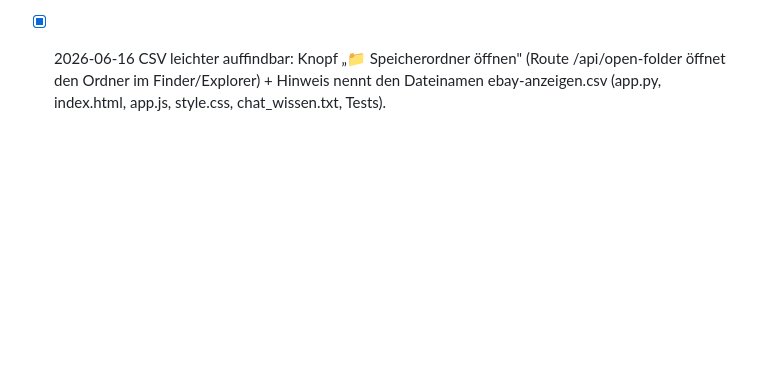
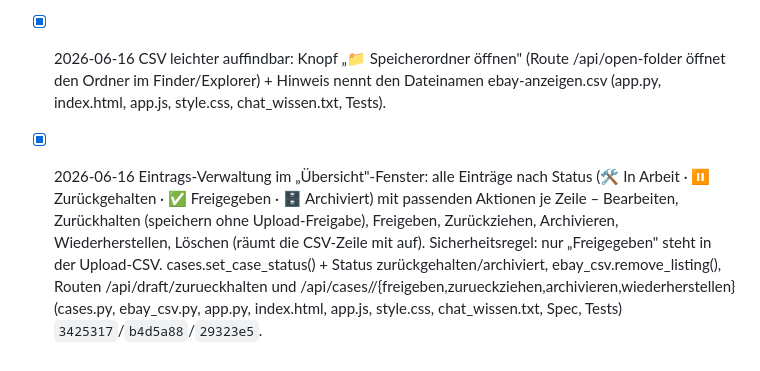
Before and after one commit to Giacomola/ebayClient, a Markdown page: BACKLOG.md, the part around the change. Rendered like a GitHub page; blank space fills up the shorter version.

Commit message:
docs: Backlog – Eintrags-Verwaltung als erledigt eingetragen
Co-Authored-By: Claude Opus 4.8 <noreply@anthropic.com>

```diff
--- a/BACKLOG.md
+++ b/BACKLOG.md
@@ -89,3 +89,4 @@ _Abgehakt, mit Datum + Commit. Verlauf, wird nicht gelöscht._
 - [x] 2026-06-16 Upload als Entwurf statt sofort einstellen: neue Einstellung „Beim Hochladen zu eBay" (Standard „Als Entwurf speichern" = Action „Draft", Alternative „Sofort einstellen" = „Add"). CSV-Aktion über append_listing(action=…) steuerbar; Zeilen-Erkennung zentral via _ist_angebotszeile (erkennt Add und Draft) (ebay_csv.py, config.py, app.py, index.html, app.js, chat_wissen.txt, Tests).
 - [x] 2026-06-16 Knopf „📤 Bei eBay hochladen (Upload-Seite öffnen)" im Abschnitt „Noch nicht hochgeladen": öffnet https://www.ebay.de/sh/reports/uploads in neuem Tab (reiner Link, kein Backend) (index.html, style.css).
 - [x] 2026-06-16 CSV leichter auffindbar: Knopf „📁 Speicherordner öffnen" (Route /api/open-folder öffnet den Ordner im Finder/Explorer) + Hinweis nennt den Dateinamen ebay-anzeigen.csv (app.py, index.html, app.js, style.css, chat_wissen.txt, Tests).
+- [x] 2026-06-16 Eintrags-Verwaltung im „Übersicht"-Fenster: alle Einträge nach Status (🛠️ In Arbeit · ⏸️ Zurückgehalten · ✅ Freigegeben · 🗄️ Archiviert) mit passenden Aktionen je Zeile – Bearbeiten, Zurückhalten (speichern ohne Upload-Freigabe), Freigeben, Zurückziehen, Archivieren, Wiederherstellen, Löschen (räumt die CSV-Zeile mit auf). Sicherheitsregel: nur „Freigegeben" steht in der Upload-CSV. cases.set_case_status() + Status zurückgehalten/archiviert, ebay_csv.remove_listing(), Routen /api/draft/zurueckhalten und /api/cases/<id>/{freigeben,zurueckziehen,archivieren,wiederherstellen} (cases.py, ebay_csv.py, app.py, index.html, app.js, style.css, chat_wissen.txt, Spec, Tests) `3425317`/`b4d5a88`/`29323e5`.
```
